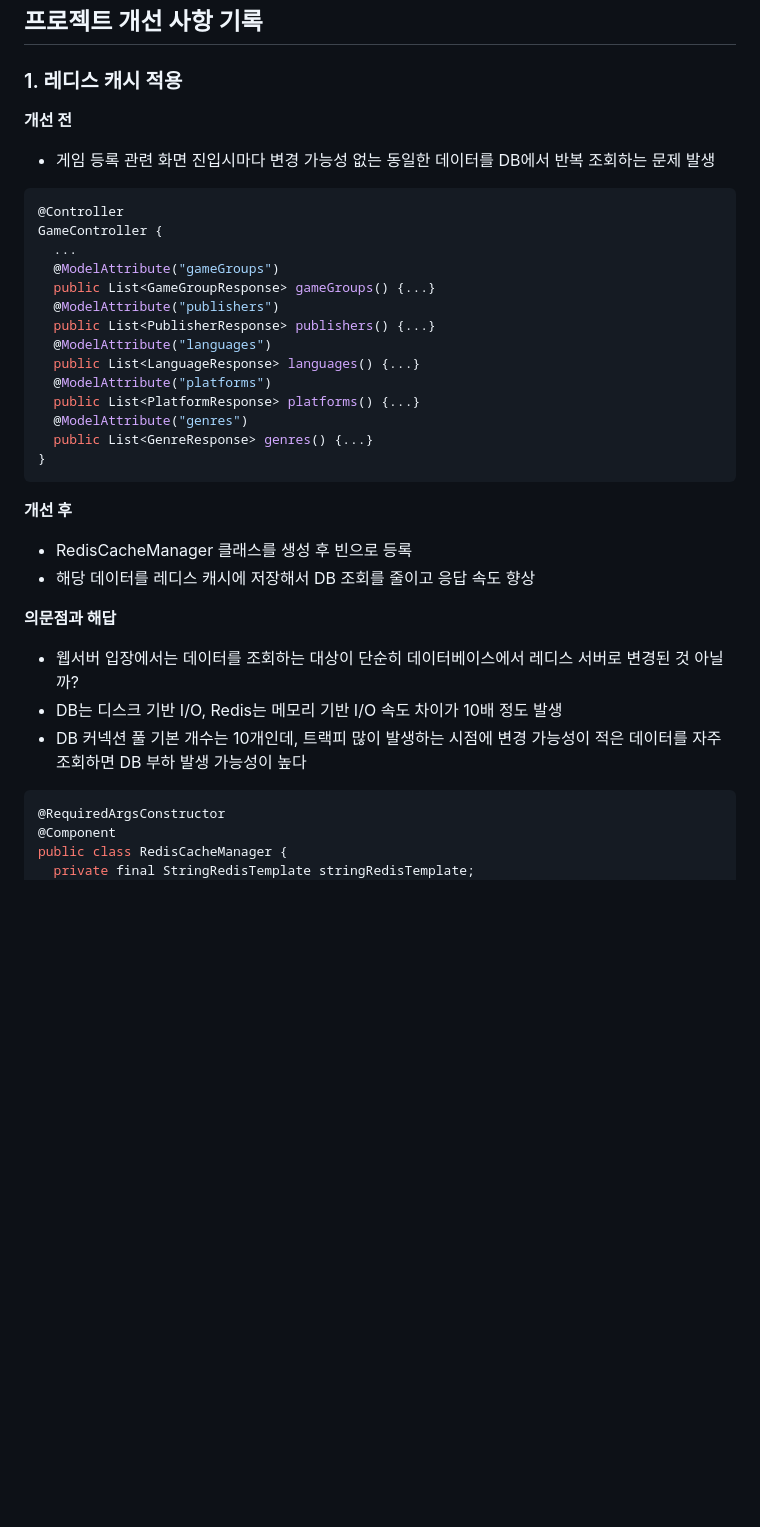
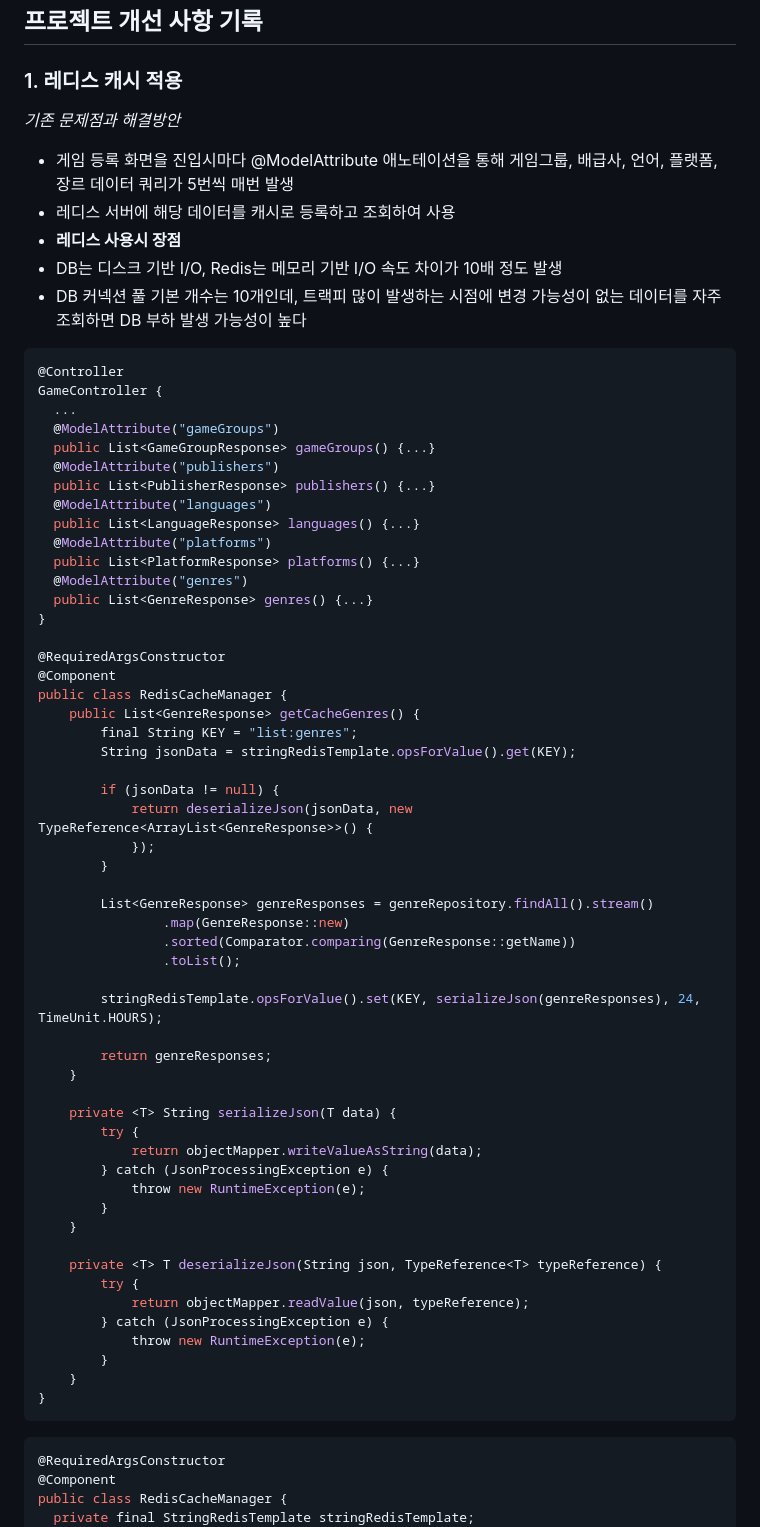
Before and after one commit to Leekyeongtaek/game-store, a Markdown page: README.md, the part around one of its changes. GitHub-like rendering; blank space fills up the shorter version.

````diff
--- a/README.md
+++ b/README.md
@@ -32,8 +32,12 @@
 ## 프로젝트 개선 사항 기록
 
 ### 1. 레디스 캐시 적용
-__개선 전__
-- 게임 등록 관련 화면 진입시마다 변경 가능성 없는 동일한 데이터를 DB에서 반복 조회하는 문제 발생
+_기존 문제점과 해결방안_
+- 게임 등록 화면을 진입시마다 @ModelAttribute 애노테이션을 통해 게임그룹, 배급사, 언어, 플랫폼, 장르 데이터 쿼리가 5번씩 매번 발생
+- 레디스 서버에 해당 데이터를 캐시로 등록하고 조회하여 사용
+- __레디스 사용시 장점__
+- DB는 디스크 기반 I/O, Redis는 메모리 기반 I/O 속도 차이가 10배 정도 발생
+- DB 커넥션 풀 기본 개수는 10개인데, 트랙피 많이 발생하는 시점에 변경 가능성이 없는 데이터를 자주 조회하면 DB 부하 발생 가능성이 높다
 ```java
 @Controller
 GameController {
@@ -49,15 +53,47 @@ GameController {
   @ModelAttribute("genres")
   public List<GenreResponse> genres() {...}
 }
+
+@RequiredArgsConstructor
+@Component
+public class RedisCacheManager {
+	public List<GenreResponse> getCacheGenres() {
+		final String KEY = "list:genres";
+		String jsonData = stringRedisTemplate.opsForValue().get(KEY);
+
+		if (jsonData != null) {
+			return deserializeJson(jsonData, new TypeReference<ArrayList<GenreResponse>>() {
+			});
+		}
+
+		List<GenreResponse> genreResponses = genreRepository.findAll().stream()
+				.map(GenreResponse::new)
+				.sorted(Comparator.comparing(GenreResponse::getName))
+				.toList();
+
+		stringRedisTemplate.opsForValue().set(KEY, serializeJson(genreResponses), 24, TimeUnit.HOURS);
+
+		return genreResponses;
+    }
+
+	private <T> String serializeJson(T data) {
+        try {
+            return objectMapper.writeValueAsString(data);
+        } catch (JsonProcessingException e) {
+            throw new RuntimeException(e);
+        }
+    }
+
+	private <T> T deserializeJson(String json, TypeReference<T> typeReference) {
+        try {
+            return objectMapper.readValue(json, typeReference);
+        } catch (JsonProcessingException e) {
+            throw new RuntimeException(e);
+        }
+    }
+}
 ```
-__개선 후__
-- RedisCacheManager 클래스를 생성 후 빈으로 등록
-- 해당 데이터를 레디스 캐시에 저장해서 DB 조회를 줄이고 응답 속도 향상<br>
 
-__의문점과 해답__
-- 웹서버 입장에서는 데이터를 조회하는 대상이 단순히 데이터베이스에서 레디스 서버로 변경된 것 아닐까?
-- DB는 디스크 기반 I/O, Redis는 메모리 기반 I/O 속도 차이가 10배 정도 발생
-- DB 커넥션 풀 기본 개수는 10개인데, 트랙피 많이 발생하는 시점에 변경 가능성이 적은 데이터를 자주 조회하면 DB 부하 발생 가능성이 높다
 ```java
 @RequiredArgsConstructor
 @Component
````
Also changed, not shown: other parts of README.md (+1 -29 lines).
